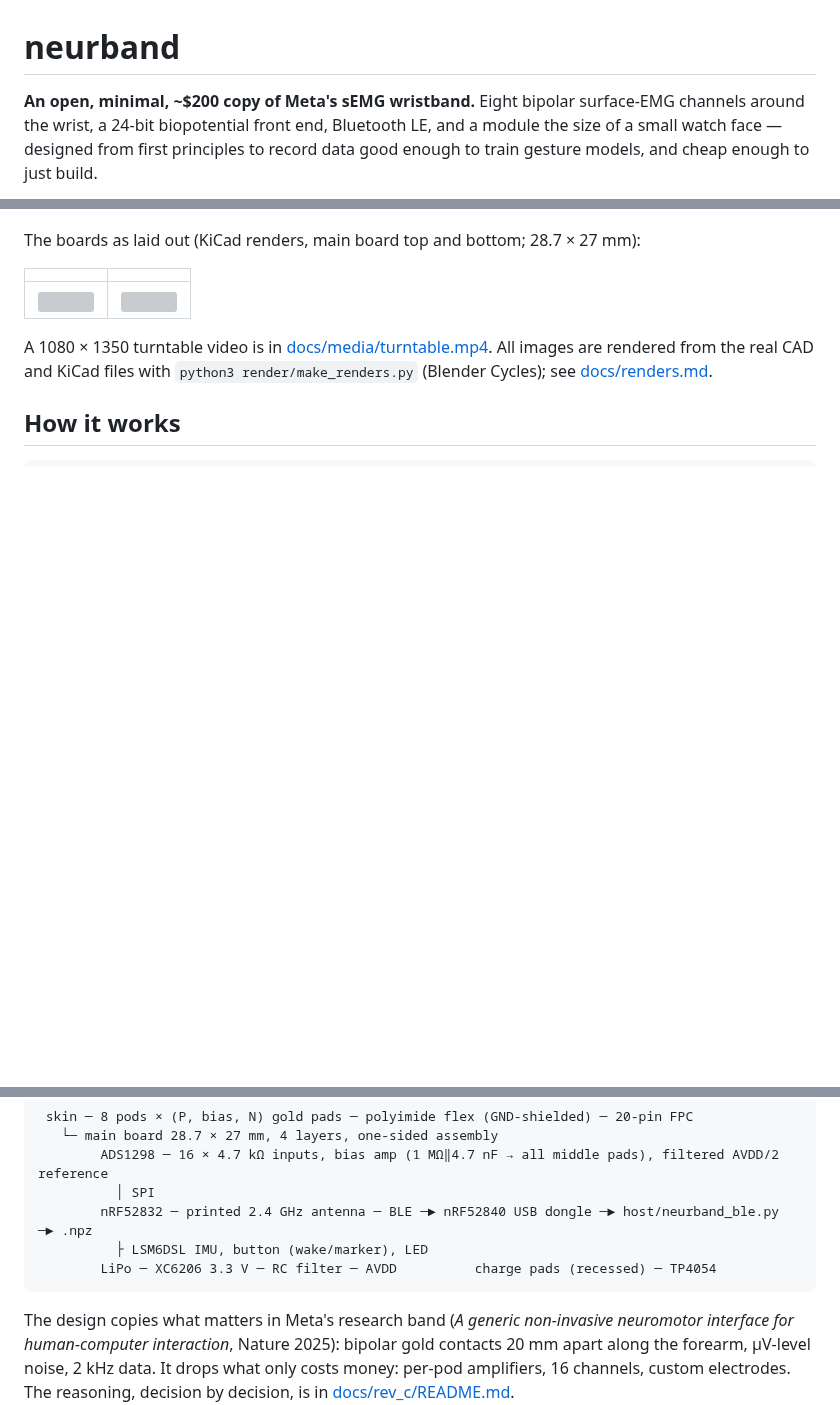
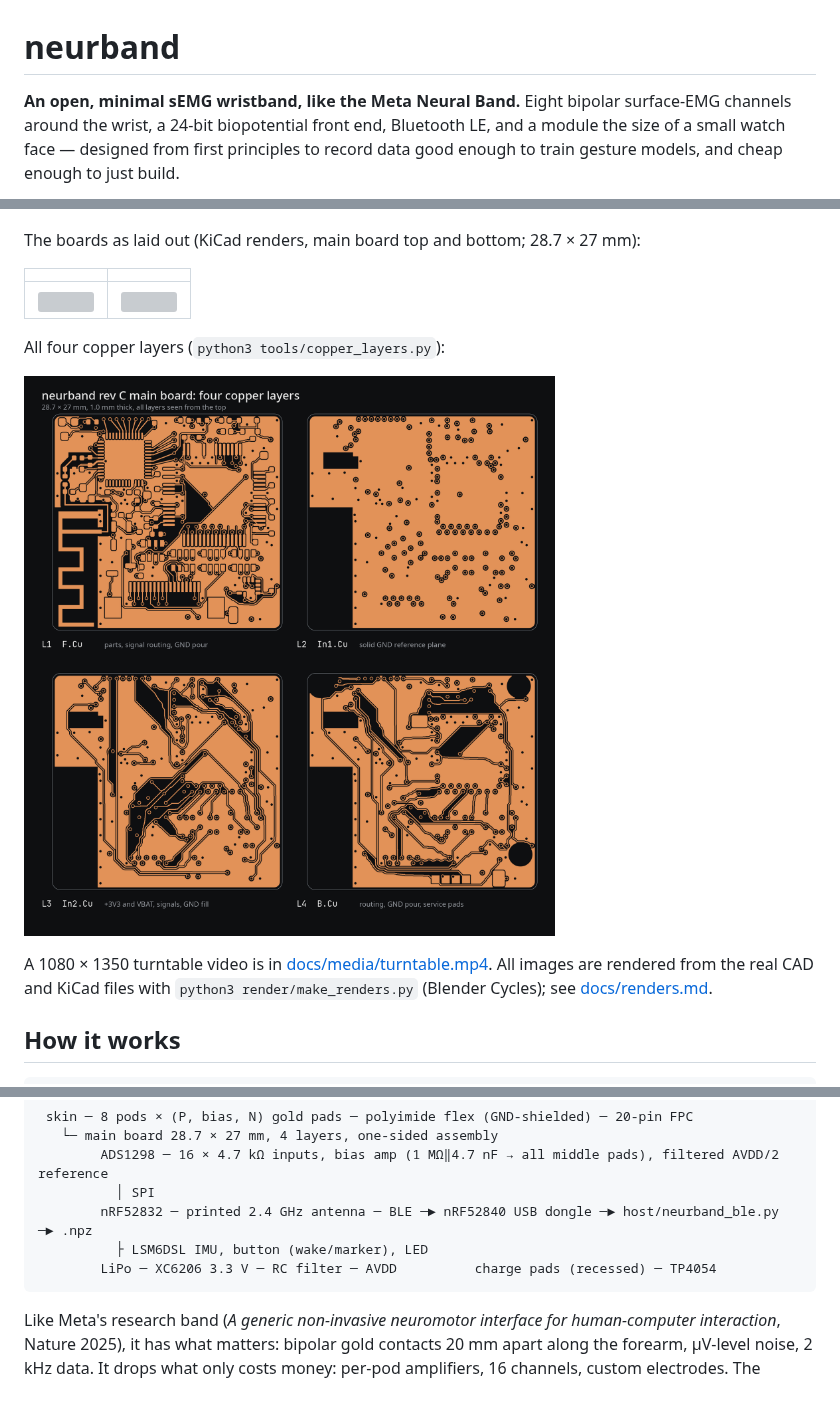
Before and after one commit to jlcjak/neurband, a Markdown page: README.md, 3 parts joined by grey strips. Rendered like a GitHub page; pictures changed too: docs/media/board_layers.png (added); blank space fills up the shorter version; grey boxes are pictures that could not be loaded.

Commit message:
README: describe it as like the Meta Neural Band, move the prototype cost down; add four-layer copper view; 16:9 social render mode
Co-Authored-By: Claude Opus 5.5 <noreply@anthropic.com>

````diff
--- a/README.md
+++ b/README.md
@@ -1,6 +1,6 @@
 # neurband
 
-**An open, minimal, ~$200 copy of Meta's sEMG wristband.** Eight bipolar surface-EMG channels around the
+**An open, minimal sEMG wristband, like the Meta Neural Band.** Eight bipolar surface-EMG channels around the
 wrist, a 24-bit biopotential front end, Bluetooth LE, and a module the size of a small watch face — designed
 from first principles to record data good enough to train gesture models, and cheap enough to just build.
 
@@ -37,6 +37,10 @@ The boards as laid out (KiCad renders, main board top and bottom; 28.7 × 27 mm)
 |---|---|
 | ![](docs/media/board_top.png) | ![](docs/media/board_bottom.png) |
 
+All four copper layers (`python3 tools/copper_layers.py`):
+
+![four copper layers of the main board](docs/media/board_layers.png)
+
 A 1080 × 1350 turntable video is in [docs/media/turntable.mp4](docs/media/turntable.mp4).
 All images are rendered from the real CAD and KiCad files with `python3 render/make_renders.py` (Blender Cycles);
 see [docs/renders.md](docs/renders.md).
@@ -53,8 +57,8 @@ see [docs/renders.md](docs/renders.md).
         LiPo ─ XC6206 3.3 V ─ RC filter ─ AVDD          charge pads (recessed) ─ TP4054
 ```
 
-The design copies what matters in Meta's research band (*A generic non-invasive neuromotor interface for
-human-computer interaction*, Nature 2025): bipolar gold contacts 20 mm apart along the forearm, µV-level noise,
+Like Meta's research band (*A generic non-invasive neuromotor interface for
+human-computer interaction*, Nature 2025), it has what matters: bipolar gold contacts 20 mm apart along the forearm, µV-level noise,
 2 kHz data. It drops what only costs money: per-pod amplifiers, 16 channels, custom electrodes.
 The reasoning, decision by decision, is in [docs/rev_c/README.md](docs/rev_c/README.md).
 
````
Also changed, not shown: other parts of README.md (+3 -0 lines), docs/DESIGN.md (+1 -1 lines), docs/renders.md (+2 -0 lines), 3 other files.
